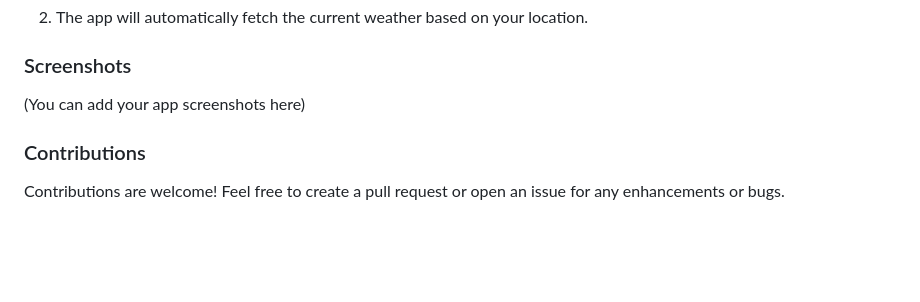
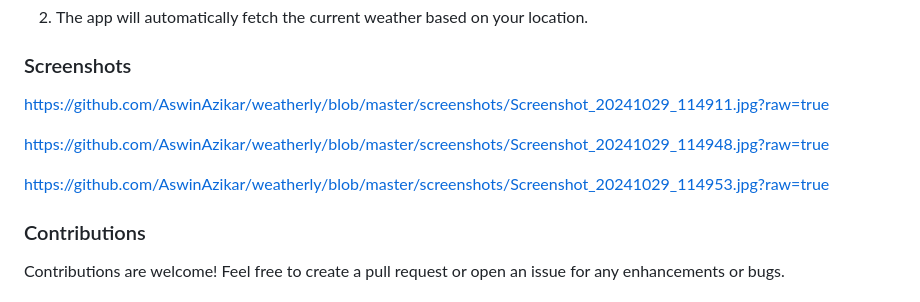
Before and after one commit to AswinAzikar/weatherly, a Markdown page: README.md, the part around the change. Rendered like a GitHub page; blank space fills up the shorter version.

```diff
--- a/README.md
+++ b/README.md
@@ -53,8 +53,11 @@ Weatherly is a Flutter application that fetches the current weather based on the
 
 ### Screenshots
 
-(You can add your app screenshots here)
+https://github.com/AswinAzikar/weatherly/blob/master/screenshots/Screenshot_20241029_114911.jpg?raw=true
 
+https://github.com/AswinAzikar/weatherly/blob/master/screenshots/Screenshot_20241029_114948.jpg?raw=true
+
+https://github.com/AswinAzikar/weatherly/blob/master/screenshots/Screenshot_20241029_114953.jpg?raw=true
 ### Contributions
 
 Contributions are welcome! Feel free to create a pull request or open an issue for any enhancements or bugs.
```
